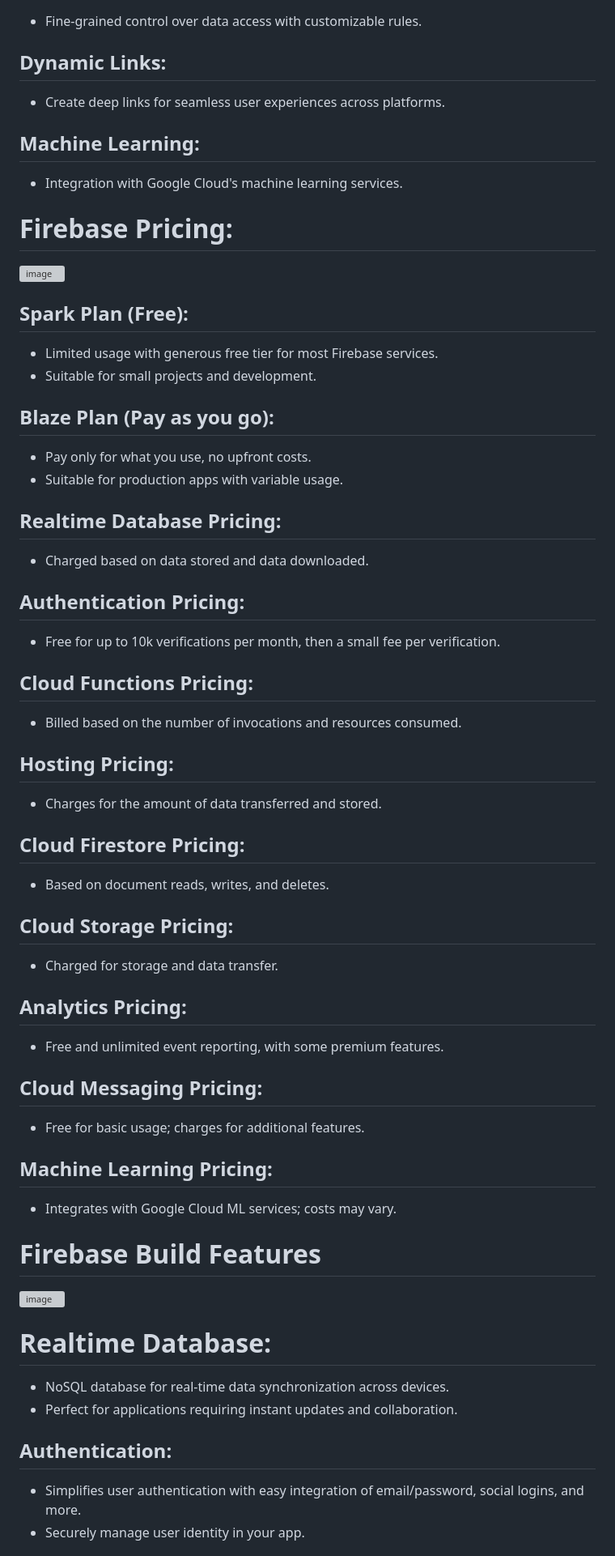
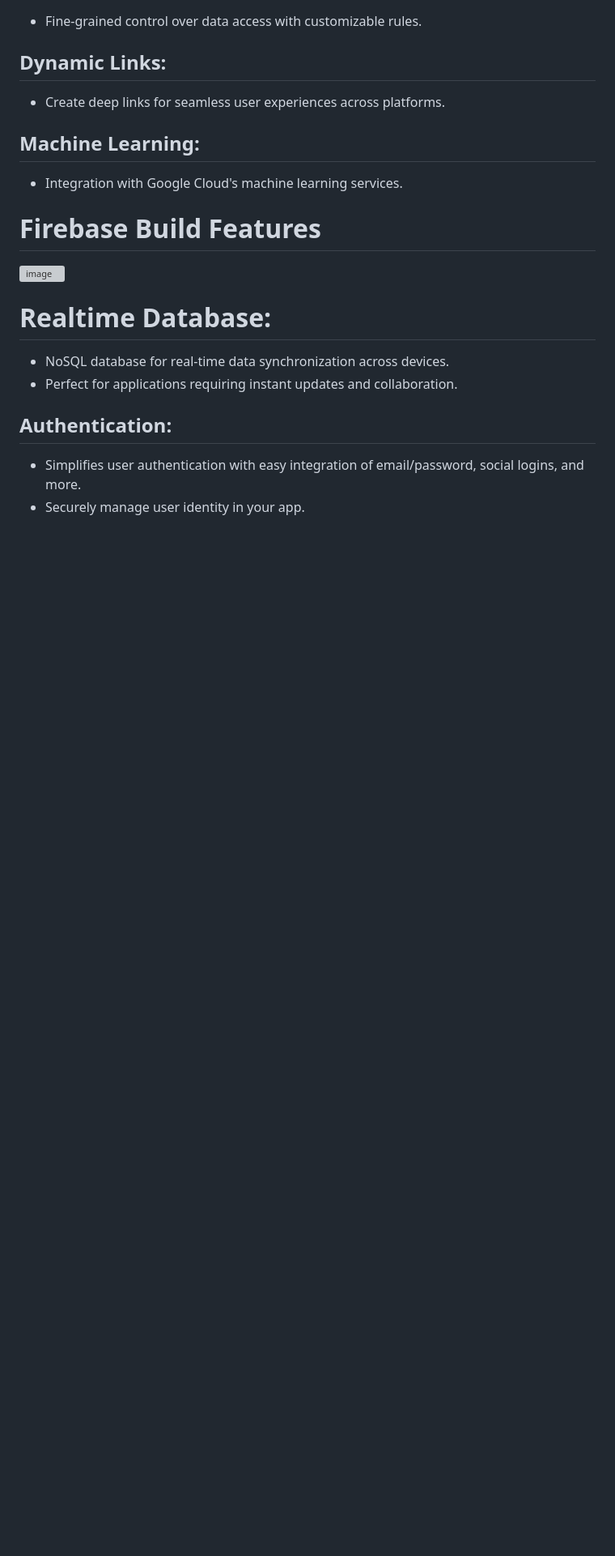
Before and after one commit to Asifekhlaque/Learn_FireBase, a Markdown page: README.md, the part around the change. Shown: that part at 81% size. GitHub-like rendering; blank space fills up the shorter version; grey boxes are pictures that could not be loaded.

```diff
--- a/README.md
+++ b/README.md
@@ -57,32 +57,6 @@
 - Create deep links for seamless user experiences across platforms.
 ## Machine Learning:
 - Integration with Google Cloud's machine learning services.
-# Firebase Pricing:
-![image](https://github.com/Asifekhlaque/Learn_FireBase/assets/132199879/38242406-f5c8-4b8d-93d5-7cc0ec1fa03e)
-## Spark Plan (Free):
-- Limited usage with generous free tier for most Firebase services.
-- Suitable for small projects and development.
-## Blaze Plan (Pay as you go):
-- Pay only for what you use, no upfront costs.
-- Suitable for production apps with variable usage.
-## Realtime Database Pricing:
-- Charged based on data stored and data downloaded.
-## Authentication Pricing:
-- Free for up to 10k verifications per month, then a small fee per verification.
-## Cloud Functions Pricing:
-- Billed based on the number of invocations and resources consumed.
-## Hosting Pricing:
-- Charges for the amount of data transferred and stored.
-## Cloud Firestore Pricing:
-- Based on document reads, writes, and deletes.
-## Cloud Storage Pricing:
-- Charged for storage and data transfer.
-## Analytics Pricing:
-- Free and unlimited event reporting, with some premium features.
-## Cloud Messaging Pricing:
-- Free for basic usage; charges for additional features.
-## Machine Learning Pricing:
-- Integrates with Google Cloud ML services; costs may vary.
 # Firebase Build Features
 ![image](https://github.com/Asifekhlaque/Learn_FireBase/assets/132199879/da7ea461-e739-4a69-9220-ac506c6ba652)
 # Realtime Database:
```
